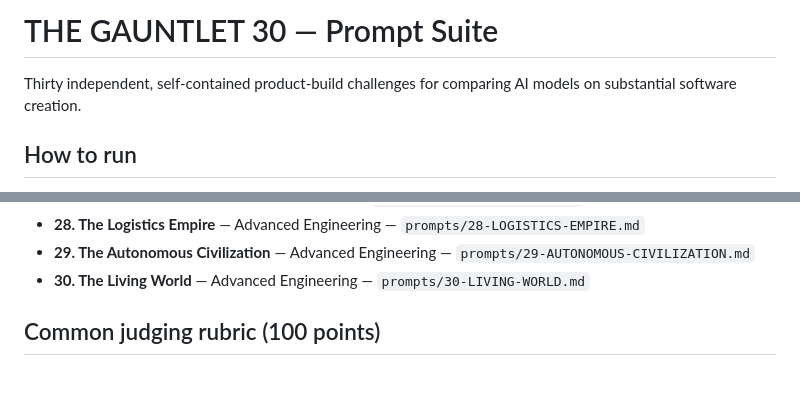
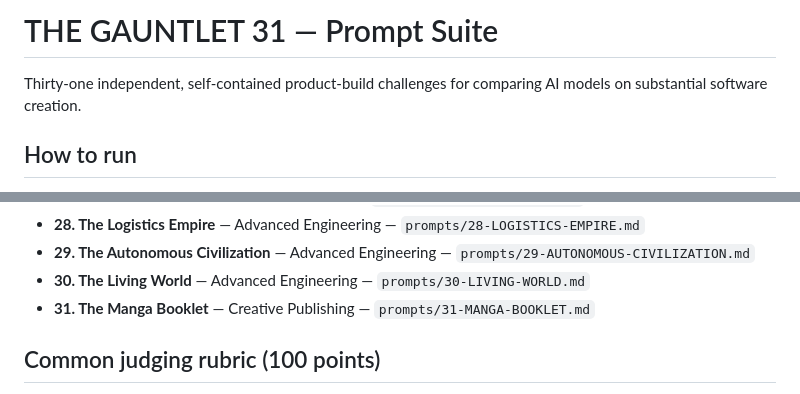
Before and after one commit to itsnotalwin/Model_tester, a Markdown page: prompts/README.md, 2 parts joined by grey strips. GitHub-like rendering.

Commit message:
Index the manga booklet challenge

```diff
--- a/prompts/README.md
+++ b/prompts/README.md
@@ -1,6 +1,6 @@
-# THE GAUNTLET 30 — Prompt Suite
+# THE GAUNTLET 31 — Prompt Suite
 
-Thirty independent, self-contained product-build challenges for comparing AI models on substantial software creation.
+Thirty-one independent, self-contained product-build challenges for comparing AI models on substantial software creation.
 
 ## How to run
 
@@ -58,6 +58,7 @@ Use the same prompt version, model-specific slug substitution policy, runtime re
 - **28. The Logistics Empire** — Advanced Engineering — `prompts/28-LOGISTICS-EMPIRE.md`
 - **29. The Autonomous Civilization** — Advanced Engineering — `prompts/29-AUTONOMOUS-CIVILIZATION.md`
 - **30. The Living World** — Advanced Engineering — `prompts/30-LIVING-WORLD.md`
+- **31. The Manga Booklet** — Creative Publishing — `prompts/31-MANGA-BOOKLET.md`
 
 ## Common judging rubric (100 points)
 
```
